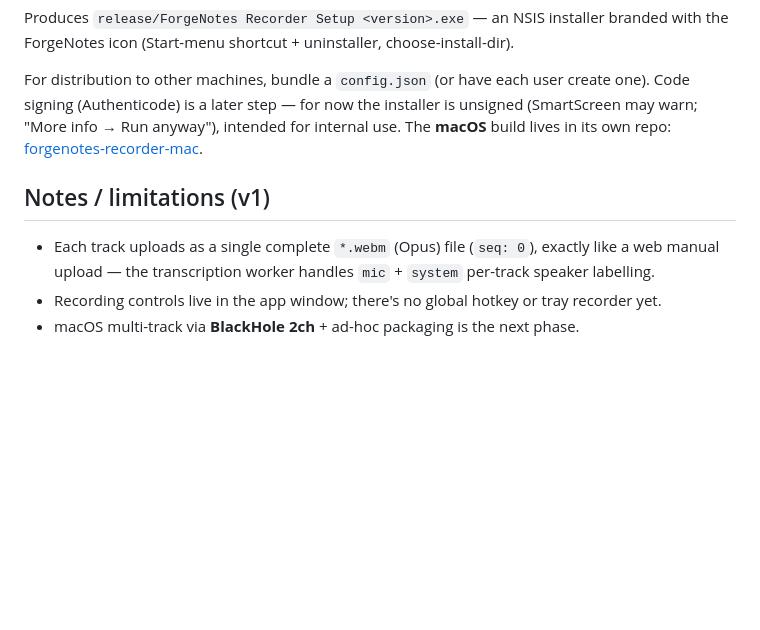
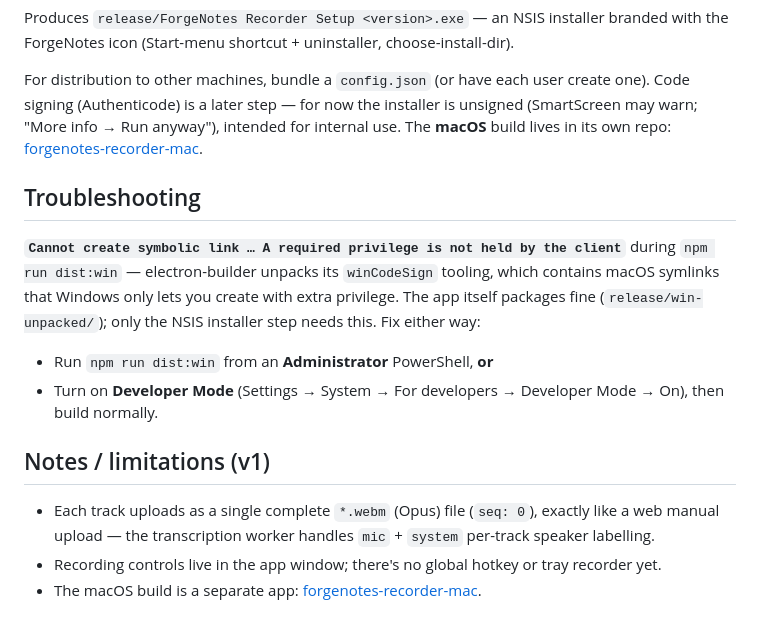
Before and after one commit to fecktk1/forgenotes-recorder, a Markdown page: README.md, the part around the change. Rendered like a GitHub page; blank space fills up the shorter version.

Commit message:
docs: winCodeSign symlink troubleshooting for dist:win + fix stale macOS note

```diff
--- a/README.md
+++ b/README.md
@@ -75,9 +75,18 @@ signing (Authenticode) is a later step — for now the installer is unsigned (Sm
 "More info → Run anyway"), intended for internal use. The **macOS** build lives in its own repo:
 [forgenotes-recorder-mac](https://github.com/fecktk1/forgenotes-recorder-mac).
 
+## Troubleshooting
+
+**`Cannot create symbolic link … A required privilege is not held by the client`** during
+`npm run dist:win` — electron-builder unpacks its `winCodeSign` tooling, which contains macOS
+symlinks that Windows only lets you create with extra privilege. The app itself packages fine
+(`release/win-unpacked/`); only the NSIS installer step needs this. Fix either way:
+- Run `npm run dist:win` from an **Administrator** PowerShell, **or**
+- Turn on **Developer Mode** (Settings → System → For developers → Developer Mode → On), then build normally.
+
 ## Notes / limitations (v1)
 
 - Each track uploads as a single complete `*.webm` (Opus) file (`seq: 0`), exactly like a web
   manual upload — the transcription worker handles `mic` + `system` per-track speaker labelling.
 - Recording controls live in the app window; there's no global hotkey or tray recorder yet.
-- macOS multi-track via **BlackHole 2ch** + ad-hoc packaging is the next phase.
+- The macOS build is a separate app: [forgenotes-recorder-mac](https://github.com/fecktk1/forgenotes-recorder-mac).
```
